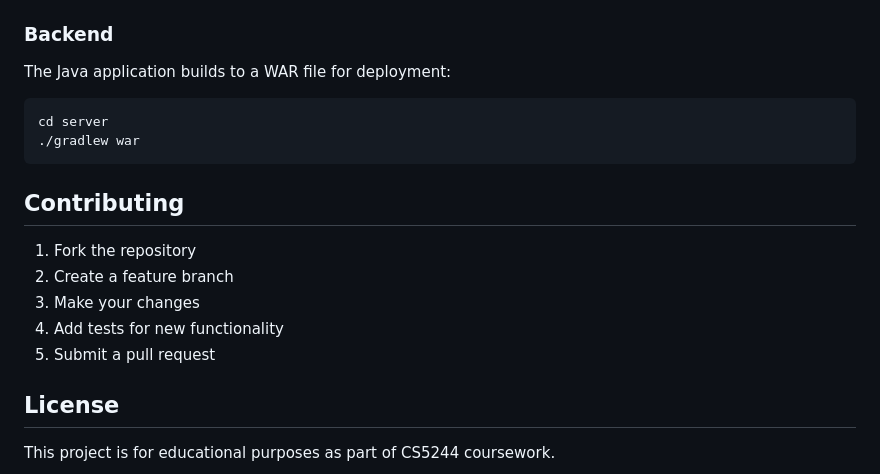
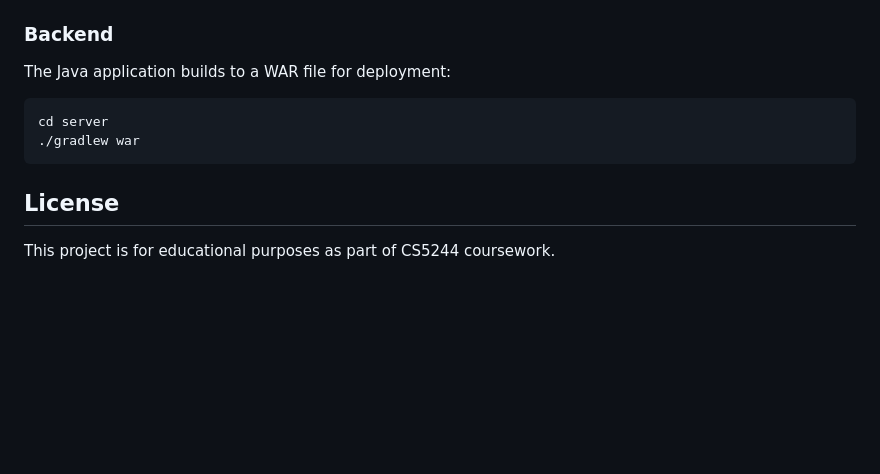
Before and after one commit to Shanb007/e-commerce-bookstore, a Markdown page: README.md, the part around the change. Drawn GitHub-style; blank space fills up the shorter version.

````diff
--- a/README.md
+++ b/README.md
@@ -162,14 +162,6 @@ cd server
 ./gradlew war
 ```
 
-## Contributing
-
-1. Fork the repository
-2. Create a feature branch
-3. Make your changes
-4. Add tests for new functionality
-5. Submit a pull request
-
 ## License
 
 This project is for educational purposes as part of CS5244 coursework.
````
